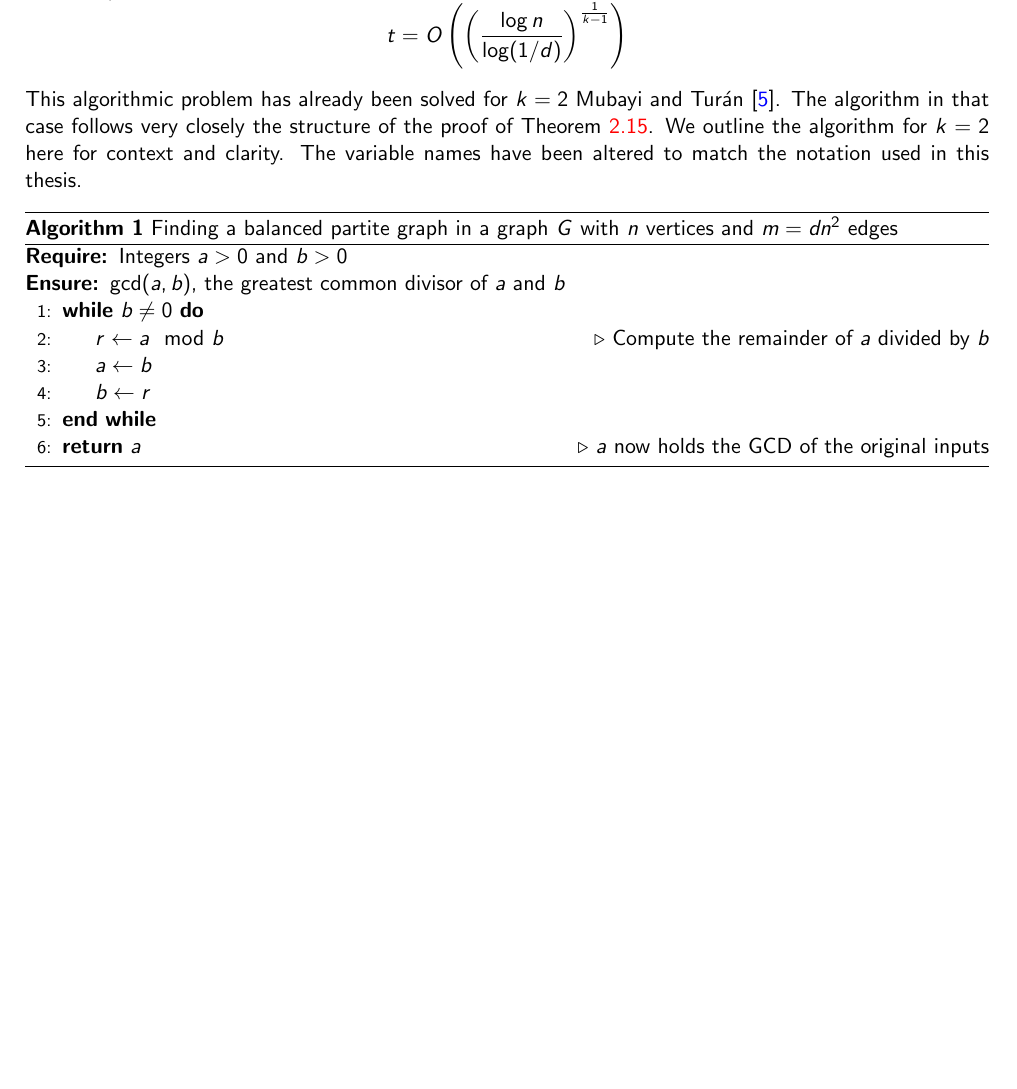
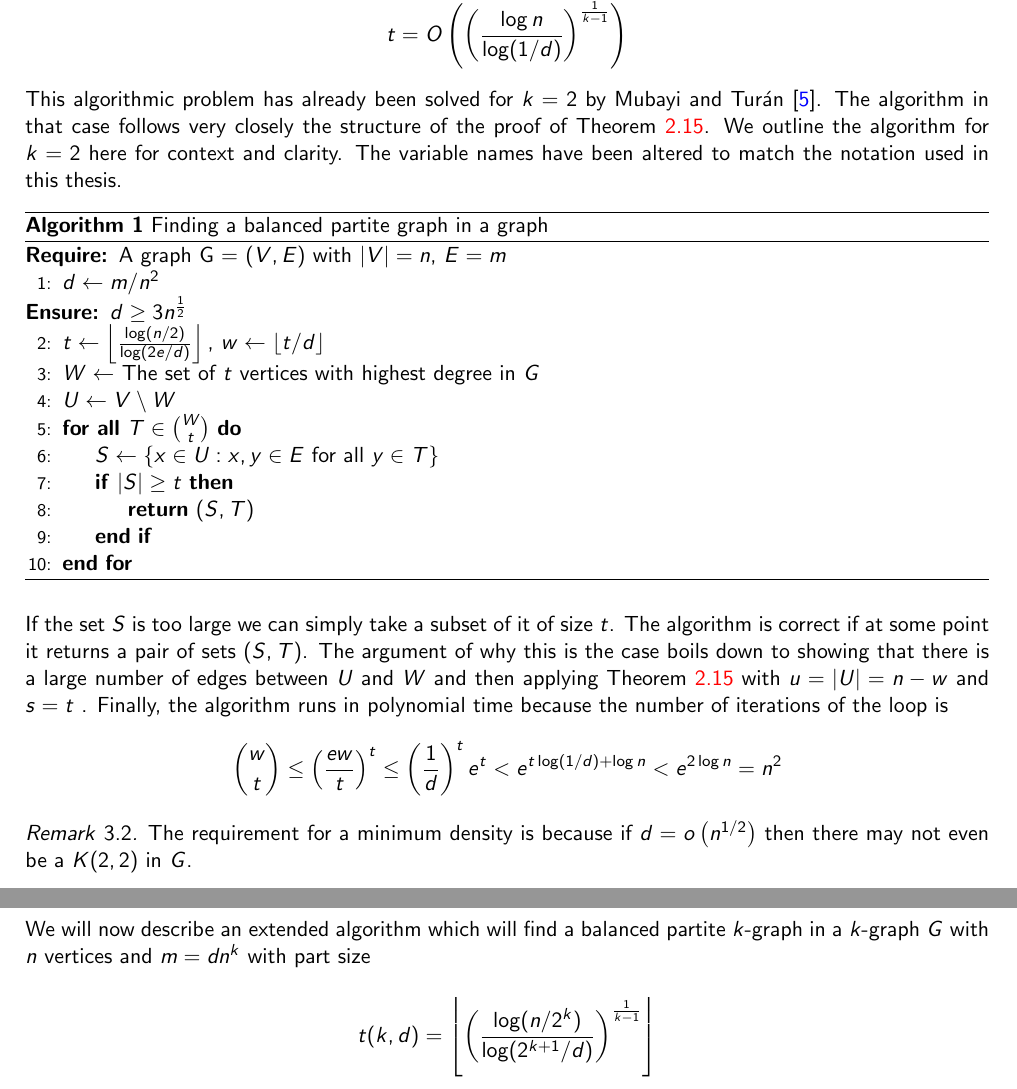
Before and after one commit to ferranEspuna/TFM, a LaTeX thesis (src/thesis.tex, which reads src/sections/algorithm.tex): part of page 10 of 11 before the commit and two parts of pages 10 and 11 of 12 after it, the two joined at a grey line, cut so that both start at the same text, the shorter picture padded with empty space. Compiled offline with pdfLaTeX.

Commit message:
Explain Mubayi and Turán Algorithm

```diff
--- a/src/sections/algorithm.tex
+++ b/src/sections/algorithm.tex
@@ -19,22 +19,49 @@ Theorem~\ref{thm:erdos64}.
     \]
 \end{remark}
 
-This algorithmic problem has already been solved for $k = 2$ Mubayi and Turán~\cite{MUBAYI2010174}.
+This algorithmic problem has already been solved for $k = 2$ by Mubayi and Turán~\cite{MUBAYI2010174}.
 The algorithm in that case follows very closely the structure of the proof of Theorem~\ref{thm:kst}.
 We outline the algorithm for $k = 2$ here for context and clarity.
 The variable names have been altered to match the notation used in this thesis.
 
 \begin{algorithm}
-    \caption{Finding a balanced partite graph in a graph $G$ with $n$ vertices and $m = dn^2$ edges}
+    \caption{Finding a balanced partite graph in a graph}
     \label{alg:bipartite}
         \begin{algorithmic}[1]
-        \Require Integers \(a > 0\) and \(b > 0\)
-        \Ensure \( \gcd(a, b) \), the greatest common divisor of \(a\) and \(b\)
-        \While{$b \neq 0$}
-            \State $r \gets a \mod b$ \Comment{Compute the remainder of \(a\) divided by \(b\)}
-            \State $a \gets b$
-            \State $b \gets r$
-        \EndWhile
-        \State \Return $a$ \Comment{\(a\) now holds the GCD of the original inputs}
+        \Require A graph G = $(V, E)$ with $|V| = n$, $E = m$
+        \State $d \gets m / n^2 $
+        \Ensure $d \geq 3 n^\frac{1}{2}$
+        \State $t \gets \left\lfloor\frac{\log (n/2) }{\log (2e/d)}\right\rfloor,\, w \gets \lfloor t/d \rfloor$
+        \State $W \gets $ The set of $t$ vertices with highest degree in $G$
+        \State $U \gets V \setminus W$
+        \ForAll{$T \in \binom{W}{t} $}
+            \State $S \gets \{x \in U : {x, y} \in E \text{ for all } y \in T\}$
+            \If{$|S| \geq t$}
+                \State \Return $(S, T)$
+            \EndIf
+        \EndFor
         \end{algorithmic}
 \end{algorithm}
+
+If the set $S$ is too large we can simply take a subset of it of size $t$.
+The algorithm is correct if at some point it returns a pair of sets $(S, T)$.
+The argument of why this is the case boils down to showing that there is a
+large number of edges between $U$ and $W$ and then applying Theorem~\ref{thm:kst}
+with $u = |U| = n - w$ and $s = t$ .
+Finally, the algorithm runs in polynomial time because
+the  number of iterations of the loop is
+\[
+    \binom{w}{t} \leq \left(\frac{ew}{t}\right)^t \leq \left(\frac{1}{d}\right)^t e^t < e^{t \log (1/d) + \log n} < e^{2\log n} = n^2
+\]
+
+\begin{remark}
+    The requirement for a minimum density is because if $d = o\left(n^{1/2}\right)$ then
+    there may not even be a $K(2, 2)$ in $G$. % TODO: Explain this better
+\end{remark}
+
+We will now describe an extended algorithm which will find a balanced partite $k$-graph in a $k$-graph $G$ with
+$n$ vertices and $m = d n^k$ with part size
+
+\[
+    t (k, d) = \left\lfloor \left(  \frac{\log (n/2^k)}{\log (2^{k+1}/d)} \right)^{\frac{1}{k-1}} \right\rfloor
+\]
```
Also changed, not shown: src/sections/preliminaries.tex (+30 -31 lines), out/thesis.pdf.
